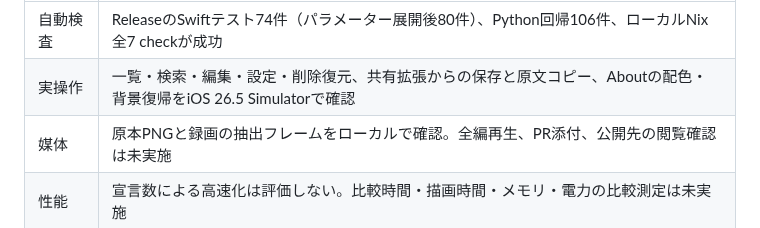
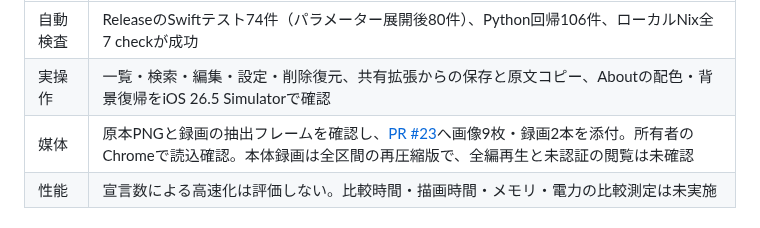
Before and after one commit to 9uiLe/nibble, a Markdown page: docs/mvp-validation.md, the part around the change. GitHub-like rendering.

```diff
--- a/docs/mvp-validation.md
+++ b/docs/mvp-validation.md
@@ -10,7 +10,7 @@
 | --- | --- |
 | 自動検査 | ReleaseのSwiftテスト74件（パラメーター展開後80件）、Python回帰106件、ローカルNix全7 checkが成功 |
 | 実操作 | 一覧・検索・編集・設定・削除復元、共有拡張からの保存と原文コピー、Aboutの配色・背景復帰をiOS 26.5 Simulatorで確認 |
-| 媒体 | 原本PNGと録画の抽出フレームをローカルで確認。全編再生、PR添付、公開先の閲覧確認は未実施 |
+| 媒体 | 原本PNGと録画の抽出フレームを確認し、[PR #23](https://github.com/9uiLe/nibble/pull/23)へ画像9枚・録画2本を添付。所有者のChromeで読込確認。本体録画は全区間の再圧縮版で、全編再生と未認証の閲覧は未確認 |
 | 性能 | 宣言数による高速化は評価しない。比較時間・描画時間・メモリ・電力の比較測定は未実施 |
 
 ## 状態の整合性とSwiftUI
```
Also changed, not shown: docs/view-comparison-validation.md (+15 -1 lines).
